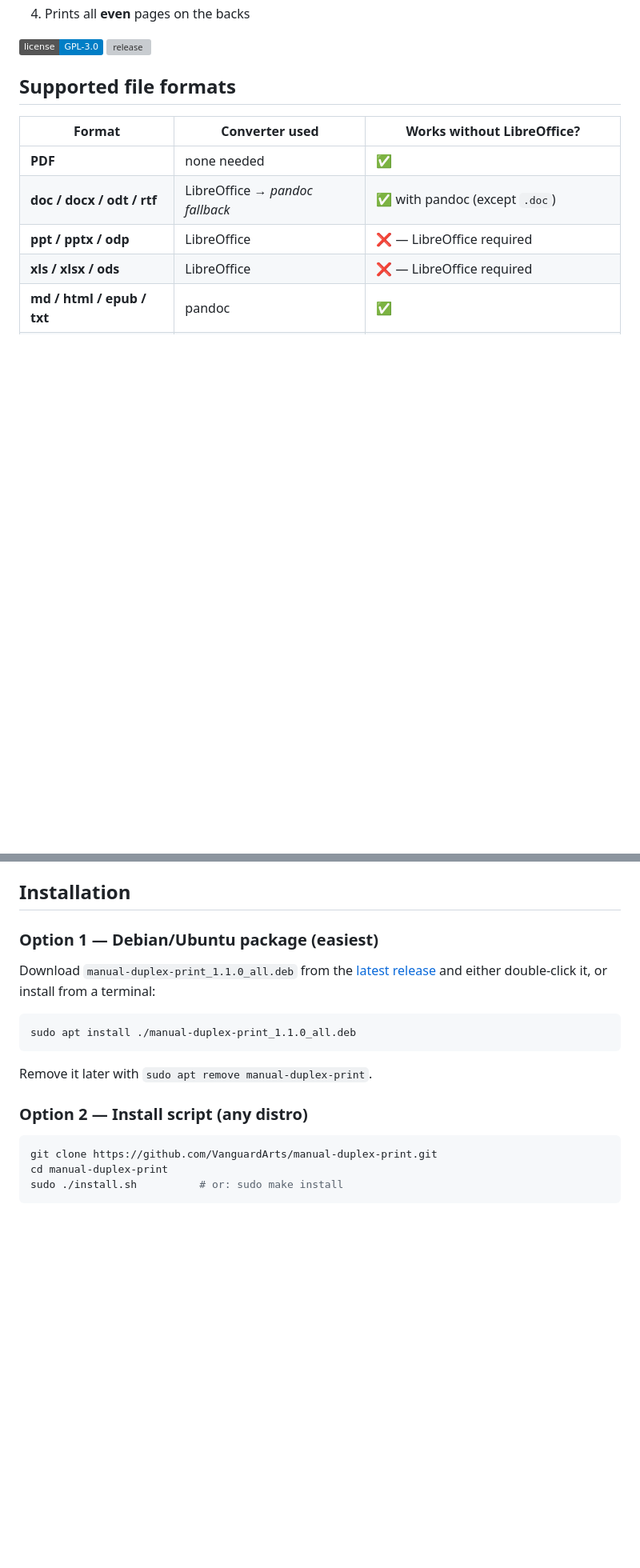
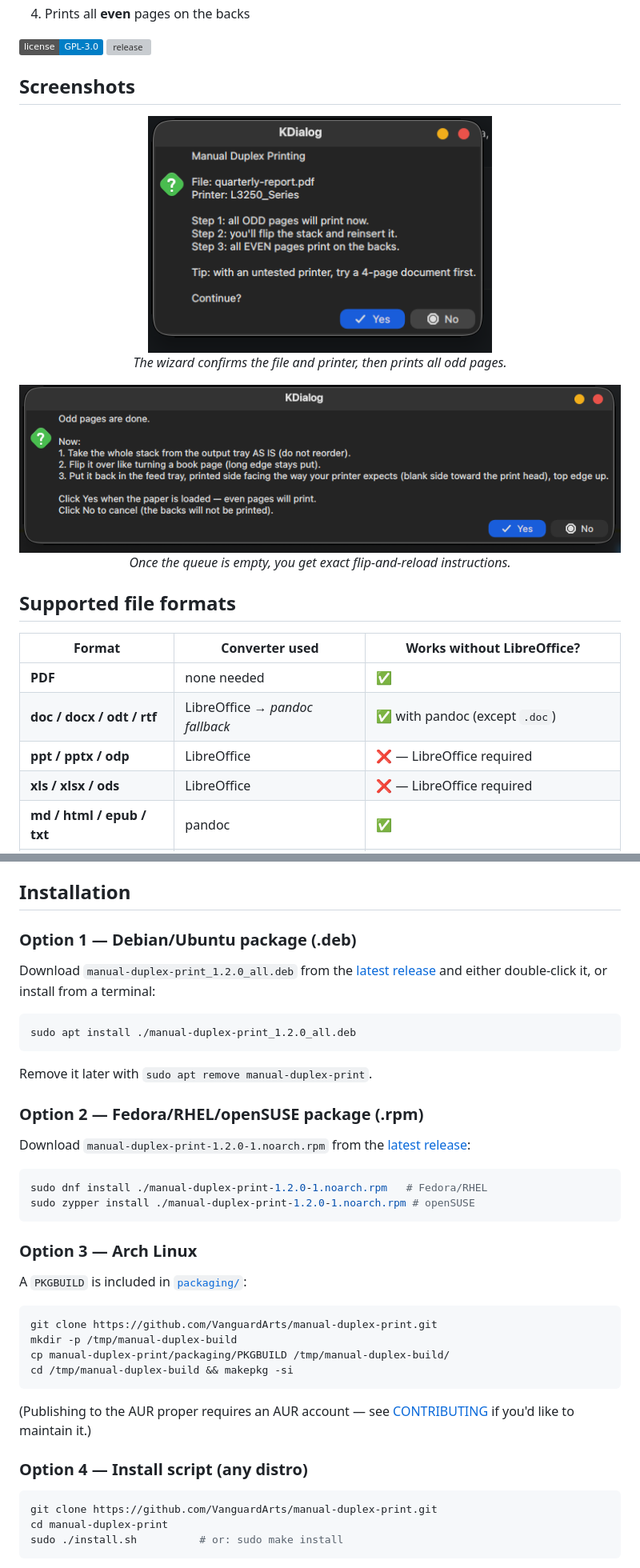
Before and after one commit to VanguardArts/manual-duplex-print, a Markdown page: README.md, 2 parts joined by grey strips. Shown at 80% size. GitHub-like rendering; pictures changed too: docs/screenshots/wizard-flip.png (added), docs/screenshots/wizard-intro.png (added); badges without logos; blank space fills up the shorter version; grey boxes are pictures that could not be loaded.

````diff
--- a/README.md
+++ b/README.md
@@ -15,6 +15,18 @@ option greyed out. `manual-duplex` fills the gap:
 
 ![license](https://img.shields.io/badge/license-GPL--3.0-blue)
 ![release](https://img.shields.io/github/v/release/VanguardArts/manual-duplex-print)
+
+## Screenshots
+
+<p align="center">
+  <img src="docs/screenshots/wizard-intro.png" alt="Step 1: wizard intro — file, printer, and the 3 steps" width="430"><br>
+  <em>The wizard confirms the file and printer, then prints all odd pages.</em>
+</p>
+
+<p align="center">
+  <img src="docs/screenshots/wizard-flip.png" alt="Step 2: flip instructions while the printer waits"><br>
+  <em>Once the queue is empty, you get exact flip-and-reload instructions.</em>
+</p>
 
 ## Supported file formats
 
@@ -39,19 +51,43 @@ The converted PDF is temporary and deleted after printing.
 
 ## Installation
 
-### Option 1 — Debian/Ubuntu package (easiest)
+### Option 1 — Debian/Ubuntu package (.deb)
 
-Download `manual-duplex-print_1.1.0_all.deb` from the
+Download `manual-duplex-print_1.2.0_all.deb` from the
 [latest release](https://github.com/VanguardArts/manual-duplex-print/releases/latest)
 and either double-click it, or install from a terminal:
 
 ```sh
-sudo apt install ./manual-duplex-print_1.1.0_all.deb
+sudo apt install ./manual-duplex-print_1.2.0_all.deb
 ```
 
 Remove it later with `sudo apt remove manual-duplex-print`.
 
-### Option 2 — Install script (any distro)
+### Option 2 — Fedora/RHEL/openSUSE package (.rpm)
+
+Download `manual-duplex-print-1.2.0-1.noarch.rpm` from the
+[latest release](https://github.com/VanguardArts/manual-duplex-print/releases/latest):
+
+```sh
+sudo dnf install ./manual-duplex-print-1.2.0-1.noarch.rpm   # Fedora/RHEL
+sudo zypper install ./manual-duplex-print-1.2.0-1.noarch.rpm # openSUSE
+```
+
+### Option 3 — Arch Linux
+
+A `PKGBUILD` is included in [`packaging/`](packaging/PKGBUILD):
+
+```sh
+git clone https://github.com/VanguardArts/manual-duplex-print.git
+mkdir -p /tmp/manual-duplex-build
+cp manual-duplex-print/packaging/PKGBUILD /tmp/manual-duplex-build/
+cd /tmp/manual-duplex-build && makepkg -si
+```
+
+(Publishing to the AUR proper requires an AUR account — see
+[CONTRIBUTING](CONTRIBUTING.md) if you'd like to maintain it.)
+
+### Option 4 — Install script (any distro)
 
 ```sh
 git clone https://github.com/VanguardArts/manual-duplex-print.git
````
Also changed, not shown: CONTRIBUTING.md (added, +38 -0 lines), 4 other files.
